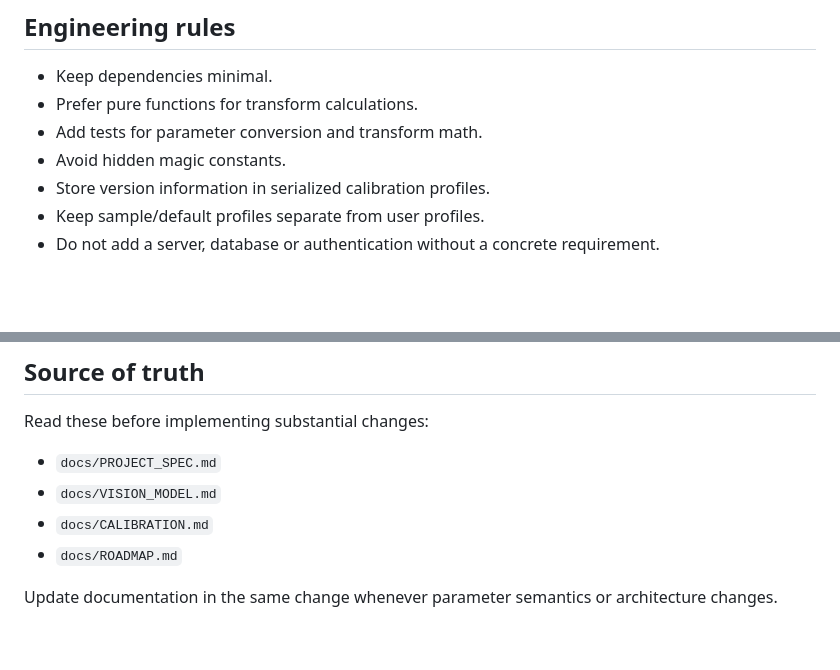
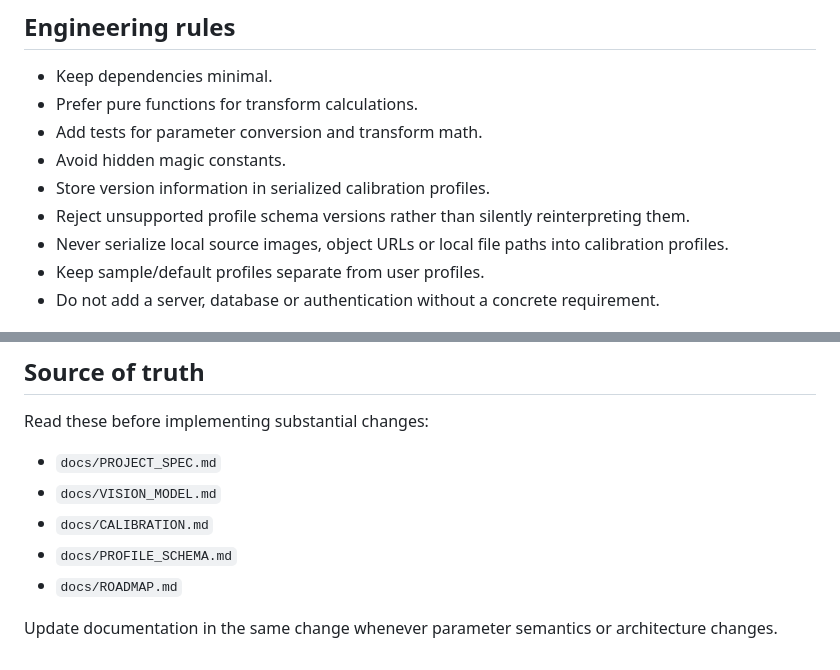
Before and after one commit to gakowalski/binocular-renderer, a Markdown page: AGENTS.md, 2 parts joined by grey strips. Rendered like a GitHub page; blank space fills up the shorter version.

Commit message:
docs: add profile schema to agent sources

```diff
--- a/AGENTS.md
+++ b/AGENTS.md
@@ -84,6 +84,8 @@ Do not couple calibration procedures to a single monitor geometry.
 - Add tests for parameter conversion and transform math.
 - Avoid hidden magic constants.
 - Store version information in serialized calibration profiles.
+- Reject unsupported profile schema versions rather than silently reinterpreting them.
+- Never serialize local source images, object URLs or local file paths into calibration profiles.
 - Keep sample/default profiles separate from user profiles.
 - Do not add a server, database or authentication without a concrete requirement.
 
@@ -105,6 +107,7 @@ Read these before implementing substantial changes:
 - `docs/PROJECT_SPEC.md`
 - `docs/VISION_MODEL.md`
 - `docs/CALIBRATION.md`
+- `docs/PROFILE_SCHEMA.md`
 - `docs/ROADMAP.md`
 
 Update documentation in the same change whenever parameter semantics or architecture changes.
```
